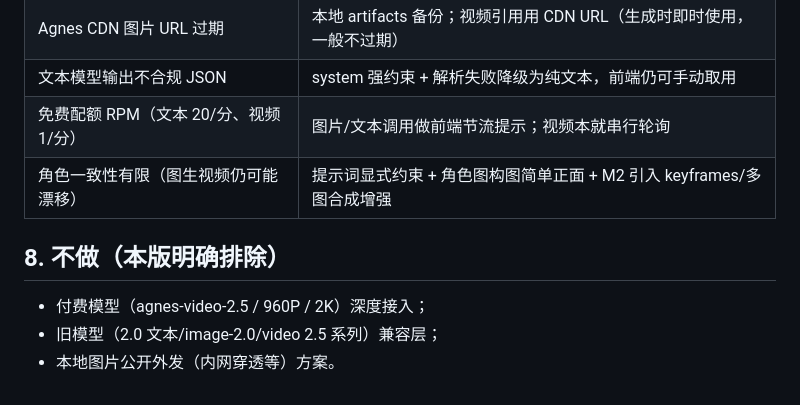
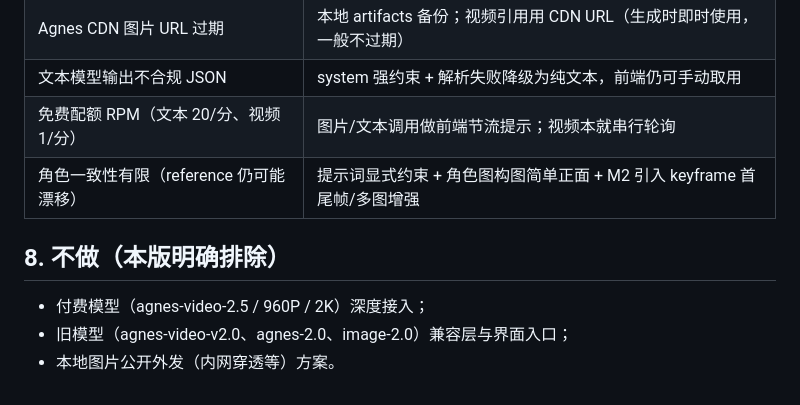
Before and after one commit to AlanNiew/agnes-video-console, a Markdown page: docs/PIPELINE_PLAN.md, the part around one of its changes. GitHub-like rendering.

```diff
--- a/docs/PIPELINE_PLAN.md
+++ b/docs/PIPELINE_PLAN.md
@@ -150,10 +157,10 @@ POST /api/projects/:id/videos   从项目发起视频任务：
 | Agnes CDN 图片 URL 过期 | 本地 artifacts 备份；视频引用用 CDN URL（生成时即时使用，一般不过期） |
 | 文本模型输出不合规 JSON | system 强约束 + 解析失败降级为纯文本，前端仍可手动取用 |
 | 免费配额 RPM（文本 20/分、视频 1/分） | 图片/文本调用做前端节流提示；视频本就串行轮询 |
-| 角色一致性有限（图生视频仍可能漂移） | 提示词显式约束 + 角色图构图简单正面 + M2 引入 keyframes/多图合成增强 |
+| 角色一致性有限（reference 仍可能漂移） | 提示词显式约束 + 角色图构图简单正面 + M2 引入 keyframe 首尾帧/多图增强 |
 
 ## 8. 不做（本版明确排除）
 
 - 付费模型（agnes-video-2.5 / 960P / 2K）深度接入；
-- 旧模型（2.0 文本/image-2.0/video 2.5 系列）兼容层；
+- 旧模型（agnes-video-v2.0、agnes-2.0、image-2.0）兼容层与界面入口；
 - 本地图片公开外发（内网穿透等）方案。
```
Also changed, not shown: other parts of docs/PIPELINE_PLAN.md (+17 -10 lines).
